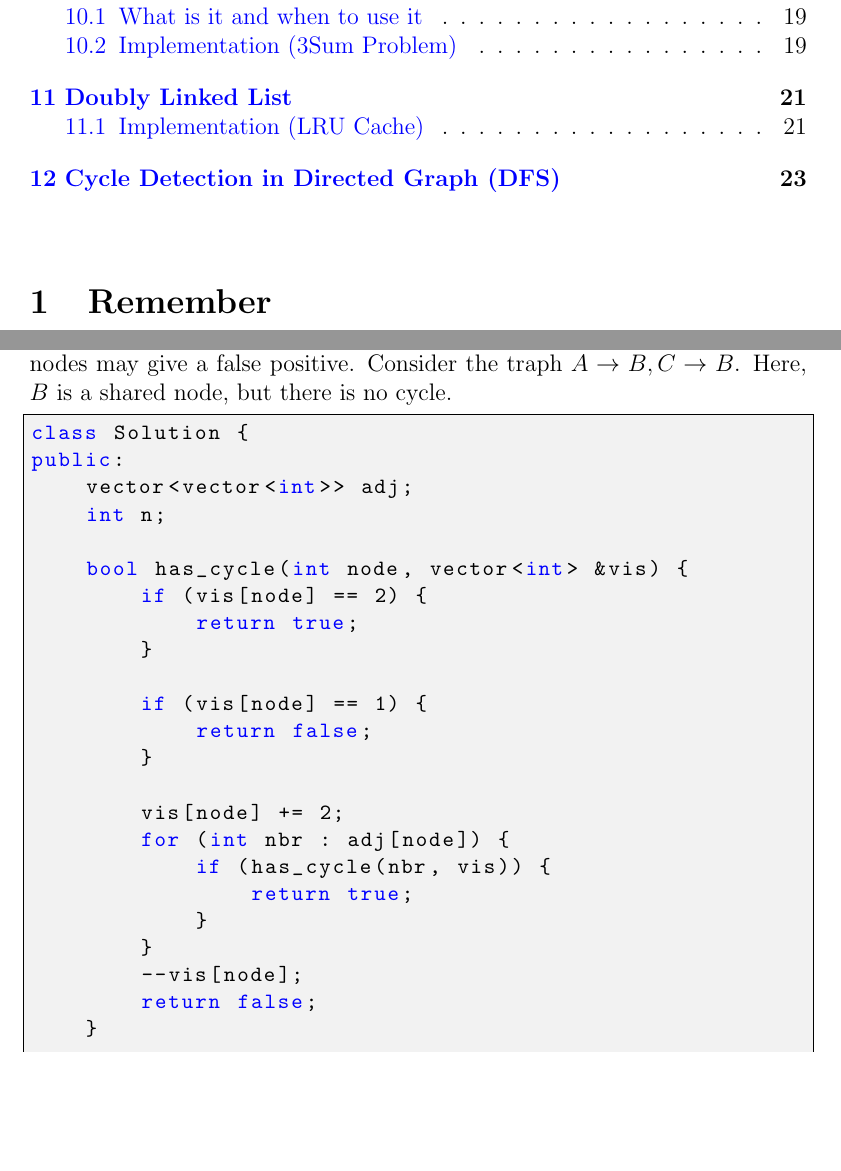
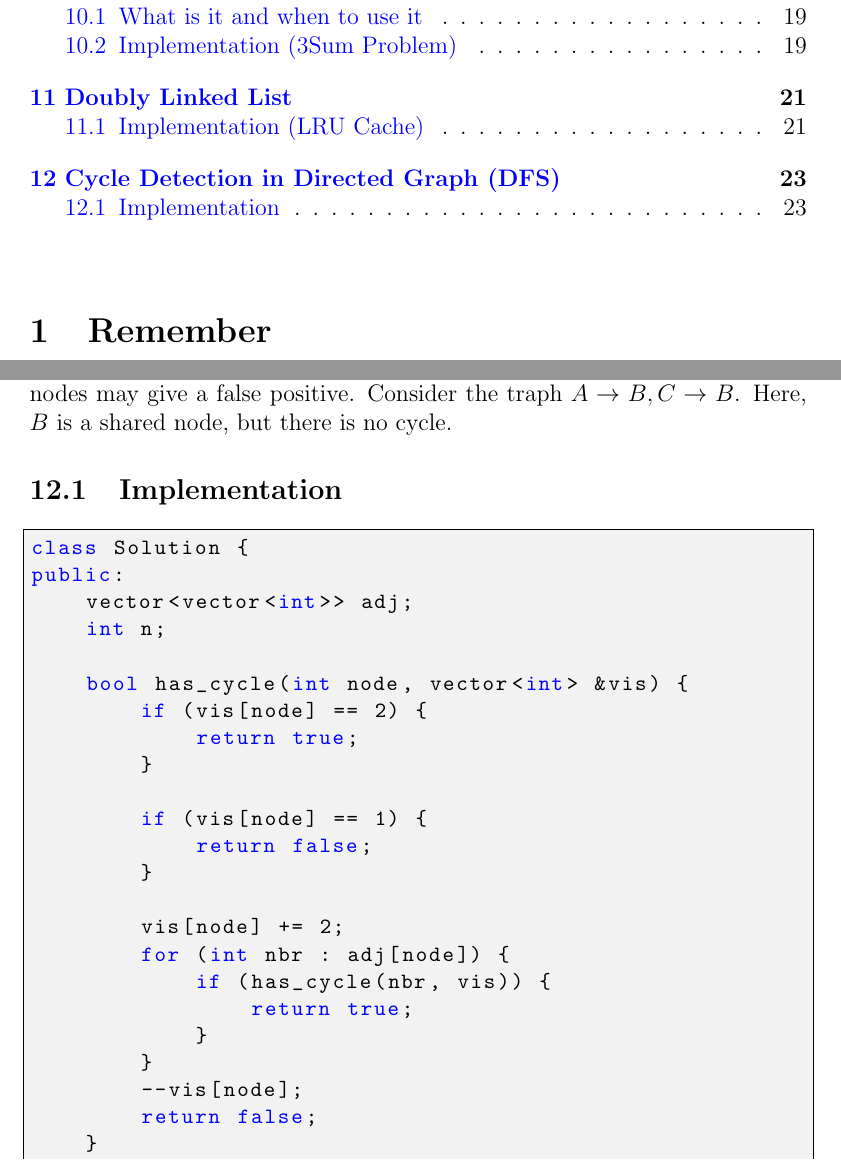
Before and after one commit to LuisSalvadorHeysen/CSTheory, a LaTeX document (Theory.tex): two parts of pages 2 and 23 of 24, joined at a grey line, cut so that both start at the same text, the shorter picture padded with empty space. Compiled offline with pdfLaTeX.

Commit message:
Cycle Detection DFS

```diff
--- a/Theory.tex
+++ b/Theory.tex
@@ -776,6 +776,7 @@ public:
 \section{Cycle Detection in Directed Graph (DFS)}
 We do a dfs, and keep track of the nodes in the current recursive path. The reason we need to do this, is that if we keep a simple visited array, shared nodes may give a false positive. Consider the traph $A \rightarrow B, C \rightarrow B$. Here, $B$ is a shared node, but there is no cycle.
 
+\subsection{Implementation}
 \begin{lstlisting}[language=C++]
 class Solution {
 public:
```
Also changed, not shown: Theory.pdf, 6 other files.
